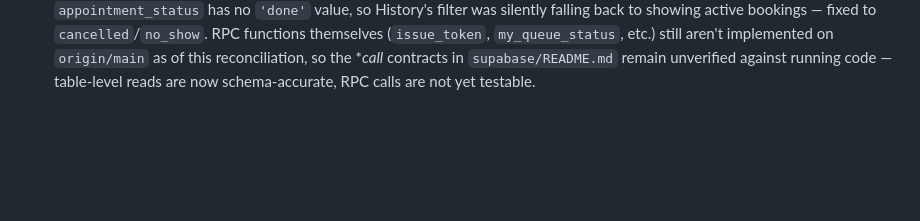
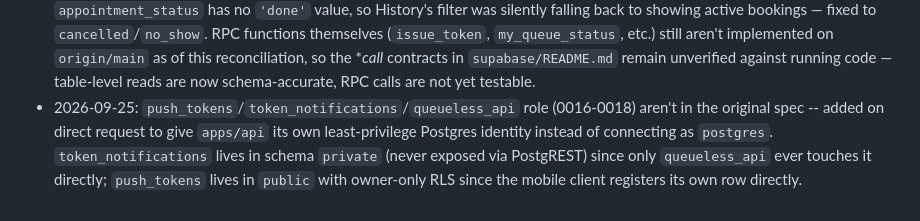
Before and after one commit to getqueueless/queueless, a Markdown page: docs/DECISIONS.md, the part around the change. Rendered like a GitHub page; blank space fills up the shorter version.

Commit message:
docs: log push_tokens/queueless_api decisions
Co-authored-by: Raghav <315327454+Raghav2477@users.noreply.github.com>
Co-authored-by: Satyam Singh <323049544+singhsatyam3829@users.noreply.github.com>

```diff
--- a/docs/DECISIONS.md
+++ b/docs/DECISIONS.md
@@ -48,3 +48,8 @@ One line per deviation from the plan/spec, with why.
   (`issue_token`, `my_queue_status`, etc.) still aren't implemented on `origin/main` as of this
   reconciliation, so the *_call_ contracts in `supabase/README.md` remain unverified against
   running code — table-level reads are now schema-accurate, RPC calls are not yet testable.
+- 2026-09-25: `push_tokens`/`token_notifications`/`queueless_api` role (0016-0018) aren't in the
+  original spec -- added on direct request to give `apps/api` its own least-privilege Postgres
+  identity instead of connecting as `postgres`. `token_notifications` lives in schema `private`
+  (never exposed via PostgREST) since only `queueless_api` ever touches it directly; `push_tokens`
+  lives in `public` with owner-only RLS since the mobile client registers its own row directly.
```
